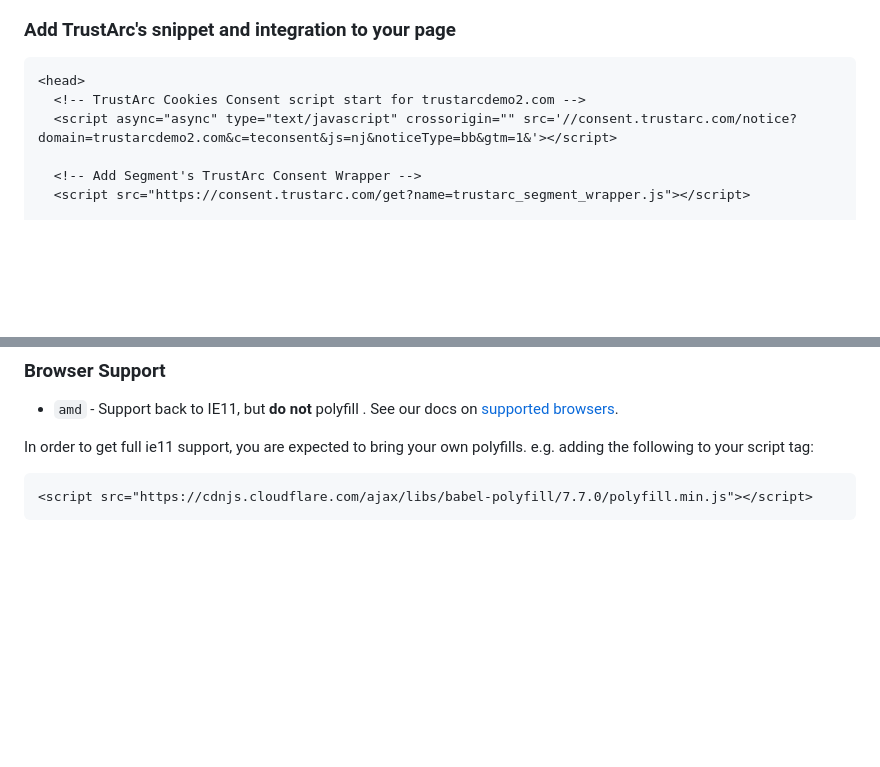
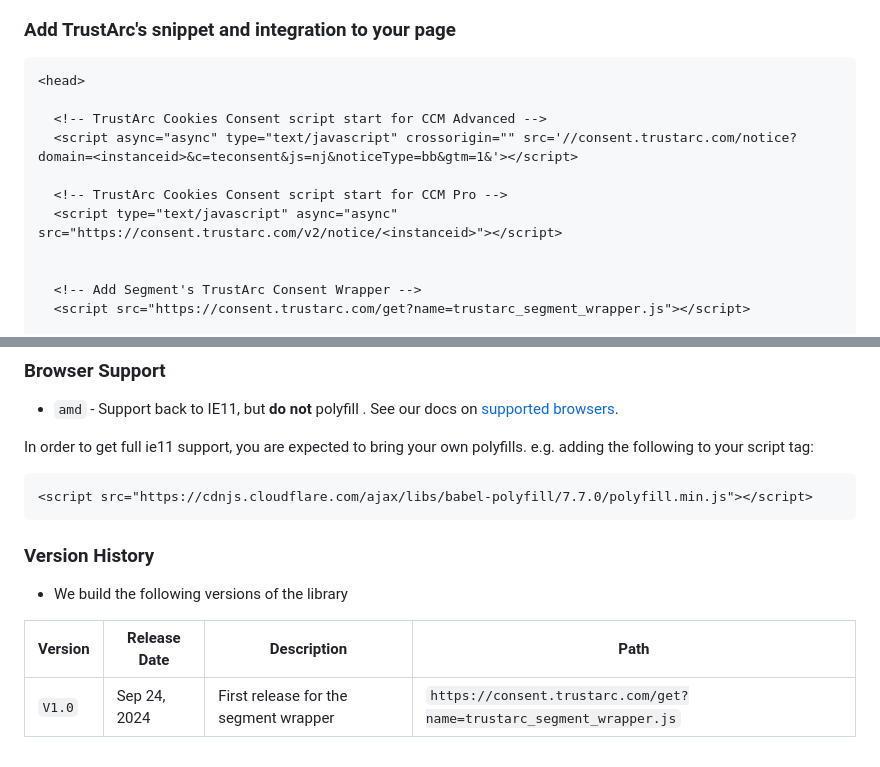
Before and after one commit to trustarc/trustarc-segment-wrapper, a Markdown page: README.md, 2 parts joined by grey strips. GitHub-like rendering; blank space fills up the shorter version.

Commit message:
Update Readme.md
Added version for the wrapper

````diff
--- a/README.md
+++ b/README.md
@@ -22,8 +22,13 @@ If you don't see a "Consent Management" option like the one below, please contac
 
 ```html
 <head>
-  <!-- TrustArc Cookies Consent script start for trustarcdemo2.com -->
-  <script async="async" type="text/javascript" crossorigin="" src='//consent.trustarc.com/notice?domain=trustarcdemo2.com&c=teconsent&js=nj&noticeType=bb&gtm=1&'></script>
+
+  <!-- TrustArc Cookies Consent script start for CCM Advanced -->
+  <script async="async" type="text/javascript" crossorigin="" src='//consent.trustarc.com/notice?domain=<instanceid>&c=teconsent&js=nj&noticeType=bb&gtm=1&'></script>
+
+  <!-- TrustArc Cookies Consent script start for CCM Pro -->
+  <script type="text/javascript" async="async" src="https://consent.trustarc.com/v2/notice/<instanceid>"></script>
+
 
   <!-- Add Segment's TrustArc Consent Wrapper -->
   <script src="https://consent.trustarc.com/get?name=trustarc_segment_wrapper.js"></script>
@@ -85,3 +90,10 @@ In order to get full ie11 support, you are expected to bring your own polyfills.
 ```html
 <script src="https://cdnjs.cloudflare.com/ajax/libs/babel-polyfill/7.7.0/polyfill.min.js"></script>
 ```
+
+### Version History
+- We build the following versions of the library
+
+| Version | Release Date | Description      | Path |
+|---------|--------------|------------------|------|
+| `V1.0` | Sep 24, 2024| First release for the segment wrapper | `https://consent.trustarc.com/get?name=trustarc_segment_wrapper.js` |
````
